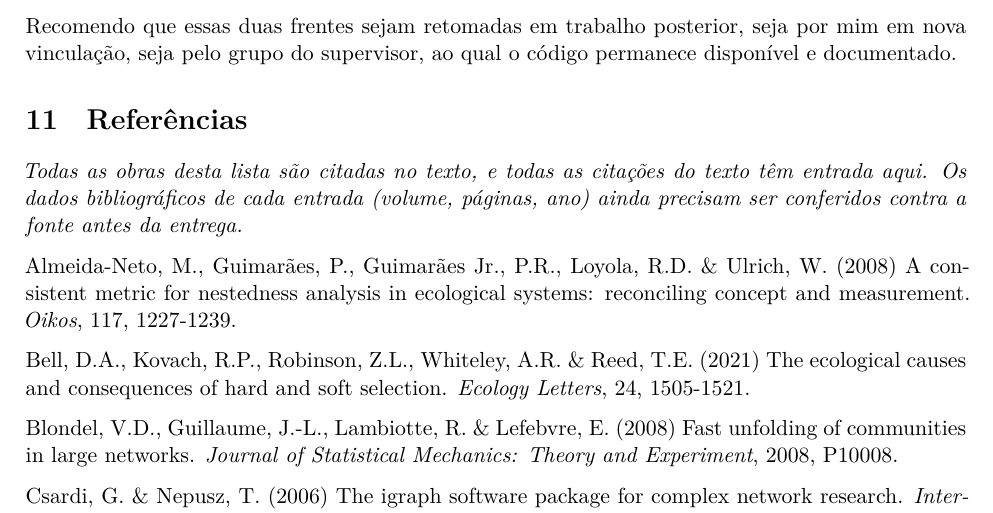
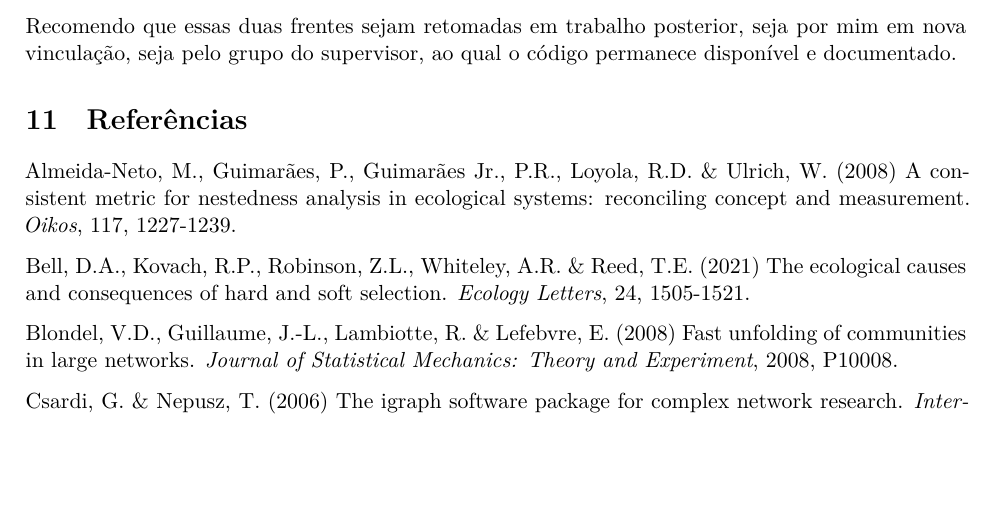
Before and after one commit to solimarygh/REDES_SEXUAIS_Cap1, an R Markdown document (Relatorio_FAPESP_2026.Rmd): part of page 14 of 15, cut so that both start at the same text, the shorter picture padded with empty space. Rendered offline with R 4.5, knitr and Pandoc, then LaTeX, with nearby package versions.

Commit message:
Relatorio: tira a nota interna da secao de referencias
A nota dizia que todas as obras estao citadas e que os dados bibliograficos
ainda precisavam ser conferidos. Era anotacao de trabalho e nao tem lugar no
documento entregue.

Fica registrado aqui, para memoria: a cobertura foi conferida por script (nenhuma
citacao sem entrada, nenhuma entrada sem citacao), mas os volumes, paginas e anos
de cada entrada nao foram verificados contra a fonte.

Co-Authored-By: Claude Opus 5 <noreply@anthropic.com>
Claude-Session: https://claude.ai/code/session_015c2nJCdGL2Jyp6HnXfVHFk

```diff
--- a/Relatorio_FAPESP_2026.Rmd
+++ b/Relatorio_FAPESP_2026.Rmd
@@ -1215,10 +1215,6 @@ permanece disponível e documentado.
 
 # Referências
 
-*Todas as obras desta lista são citadas no texto, e todas as citações do texto
-têm entrada aqui. Os dados bibliográficos de cada entrada (volume, páginas,
-ano) ainda precisam ser conferidos contra a fonte antes da entrega.*
-
 Almeida-Neto, M., Guimarães, P., Guimarães Jr., P.R., Loyola, R.D. & Ulrich, W.
 (2008) A consistent metric for nestedness analysis in ecological systems:
 reconciling concept and measurement. *Oikos*, 117, 1227-1239.
```
